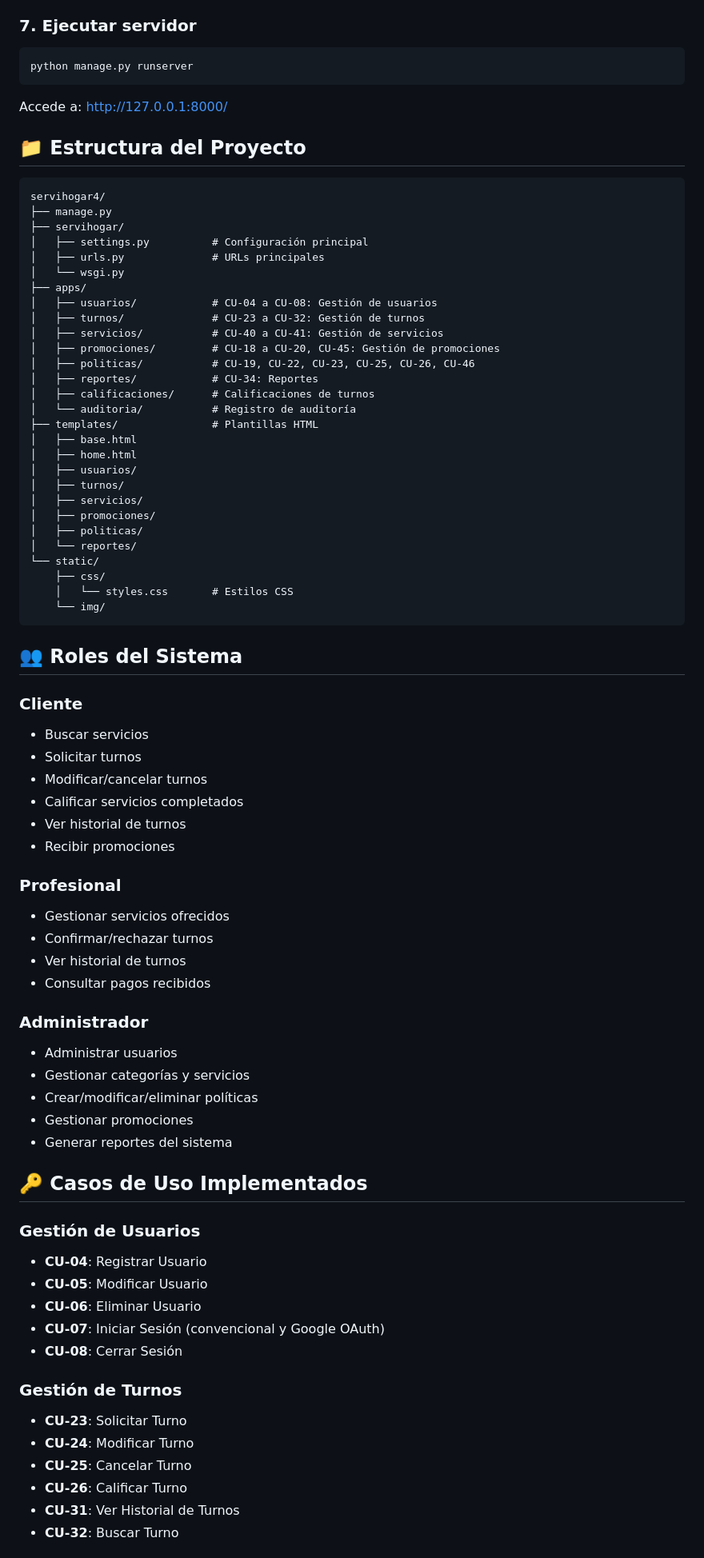
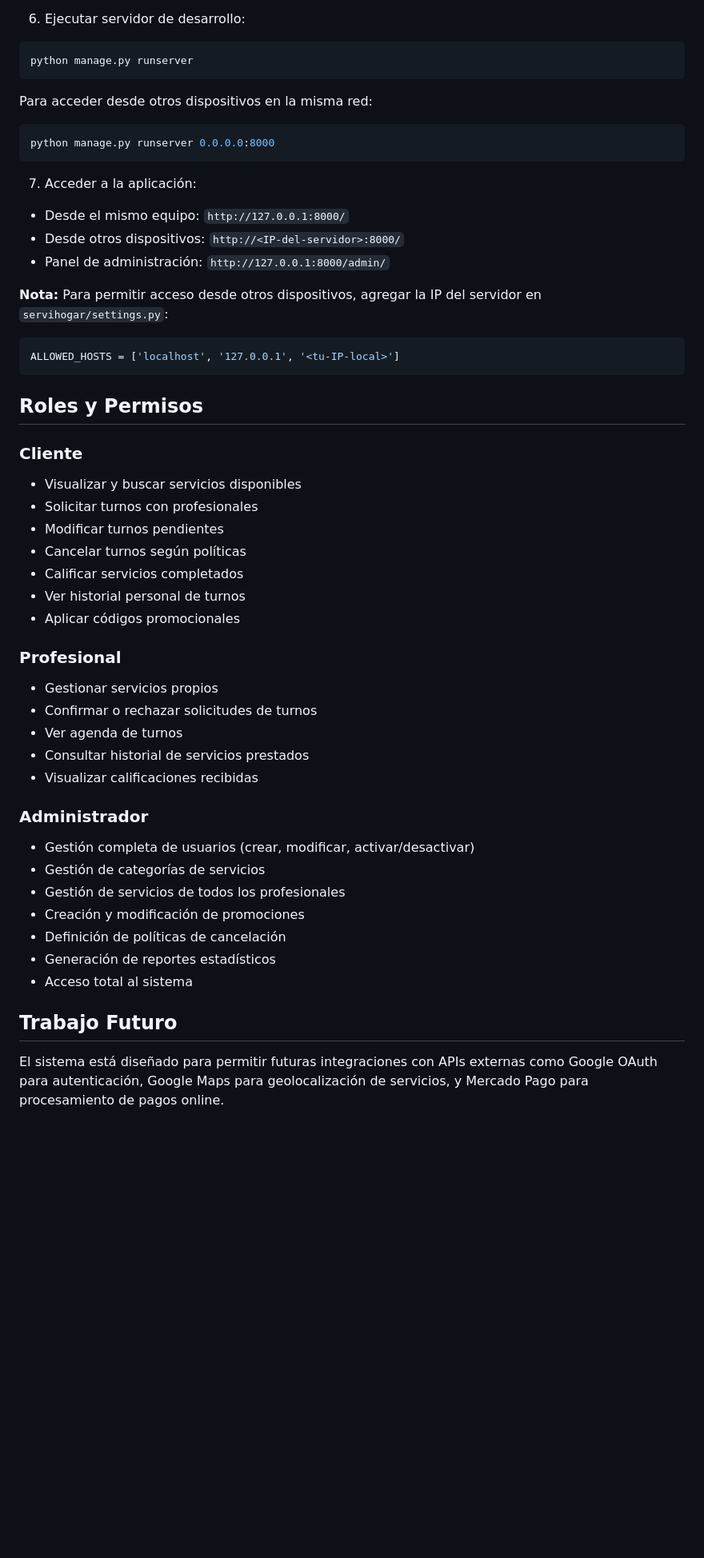
Before and after one commit to ileD524/servihogar4, a Markdown page: README.md, the part around the change printed below. Shown: that part at 80% size. Rendered like a GitHub page; blank space fills up the shorter version.

Commit message:
Correcciones en el README

````diff
--- a/README.md
+++ b/README.md
@@ -73,83 +132,54 @@ Completa los datos:
 - Rol: administrador
 
-### 7. Ejecutar servidor
-
+6. Ejecutar servidor de desarrollo:
 ```bash
 python manage.py runserver
 ```
 
-Accede a: http://127.0.0.1:8000/
-
-## 📁 Estructura del Proyecto
-
-```
-servihogar4/
-├── manage.py
-├── servihogar/
-│   ├── settings.py          # Configuración principal
-│   ├── urls.py              # URLs principales
-│   └── wsgi.py
-├── apps/
-│   ├── usuarios/            # CU-04 a CU-08: Gestión de usuarios
-│   ├── turnos/              # CU-23 a CU-32: Gestión de turnos
-│   ├── servicios/           # CU-40 a CU-41: Gestión de servicios
-│   ├── promociones/         # CU-18 a CU-20, CU-45: Gestión de promociones
-│   ├── politicas/           # CU-19, CU-22, CU-23, CU-25, CU-26, CU-46
-│   ├── reportes/            # CU-34: Reportes
-│   ├── calificaciones/      # Calificaciones de turnos
-│   └── auditoria/           # Registro de auditoría
-├── templates/               # Plantillas HTML
-│   ├── base.html
-│   ├── home.html
-│   ├── usuarios/
-│   ├── turnos/
-│   ├── servicios/
-│   ├── promociones/
-│   ├── politicas/
-│   └── reportes/
-└── static/
-    ├── css/
-    │   └── styles.css       # Estilos CSS
-    └── img/
+Para acceder desde otros dispositivos en la misma red:
+```bash
+python manage.py runserver 0.0.0.0:8000
 ```
 
-## 👥 Roles del Sistema
+7. Acceder a la aplicación:
+- Desde el mismo equipo: `http://127.0.0.1:8000/`
+- Desde otros dispositivos: `http://<IP-del-servidor>:8000/`
+- Panel de administración: `http://127.0.0.1:8000/admin/`
+
+**Nota:** Para permitir acceso desde otros dispositivos, agregar la IP del servidor en `servihogar/settings.py`:
+```python
+ALLOWED_HOSTS = ['localhost', '127.0.0.1', '<tu-IP-local>']
+```
+
+## Roles y Permisos
 
 ### Cliente
-- Buscar servicios
-- Solicitar turnos
-- Modificar/cancelar turnos
+- Visualizar y buscar servicios disponibles
+- Solicitar turnos con profesionales
+- Modificar turnos pendientes
+- Cancelar turnos según políticas
 - Calificar servicios completados
-- Ver historial de turnos
-- Recibir promociones
+- Ver historial personal de turnos
+- Aplicar códigos promocionales
 
 ### Profesional
-- Gestionar servicios ofrecidos
-- Confirmar/rechazar turnos
-- Ver historial de turnos
-- Consultar pagos recibidos
+- Gestionar servicios propios
+- Confirmar o rechazar solicitudes de turnos
+- Ver agenda de turnos
+- Consultar historial de servicios prestados
+- Visualizar calificaciones recibidas
 
 ### Administrador
-- Administrar usuarios
-- Gestionar categorías y servicios
-- Crear/modificar/eliminar políticas
-- Gestionar promociones
-- Generar reportes del sistema
+- Gestión completa de usuarios (crear, modificar, activar/desactivar)
+- Gestión de categorías de servicios
+- Gestión de servicios de todos los profesionales
+- Creación y modificación de promociones
+- Definición de políticas de cancelación
+- Generación de reportes estadísticos
+- Acceso total al sistema
 
-## 🔑 Casos de Uso Implementados
 
-### Gestión de Usuarios
-- **CU-04**: Registrar Usuario
-- **CU-05**: Modificar Usuario
-- **CU-06**: Eliminar Usuario
-- **CU-07**: Iniciar Sesión (convencional y Google OAuth)
-- **CU-08**: Cerrar Sesión
+## Trabajo Futuro
 
-### Gestión de Turnos
-- **CU-23**: Solicitar Turno
-- **CU-24**: Modificar Turno
-- **CU-25**: Cancelar Turno
-- **CU-26**: Calificar Turno
-- **CU-31**: Ver Historial de Turnos
-- **CU-32**: Buscar Turno
+El sistema está diseñado para permitir futuras integraciones con APIs externas como Google OAuth para autenticación, Google Maps para geolocalización de servicios, y Mercado Pago para procesamiento de pagos online.
 
````
Also changed, not shown: other parts of README.md (+108 -116 lines).
